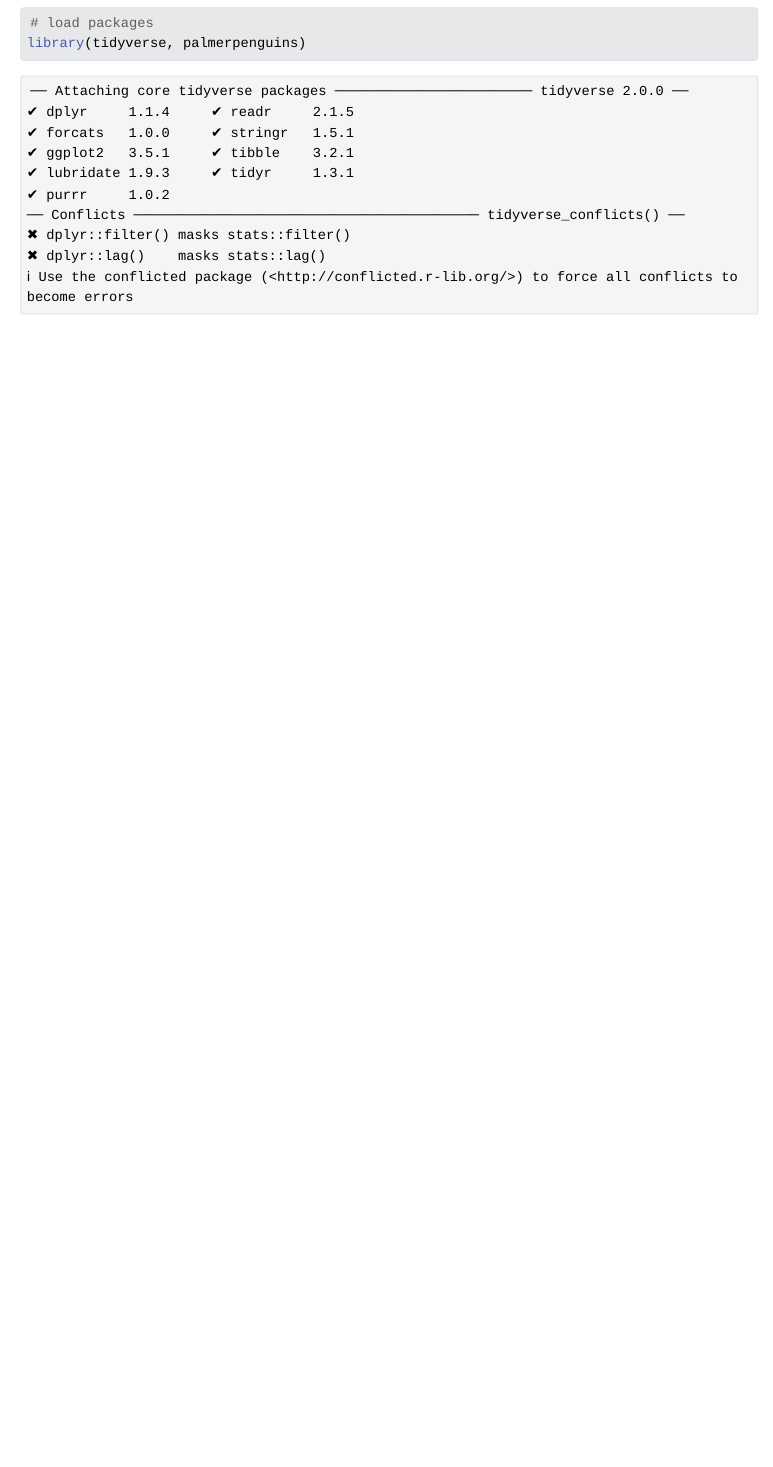
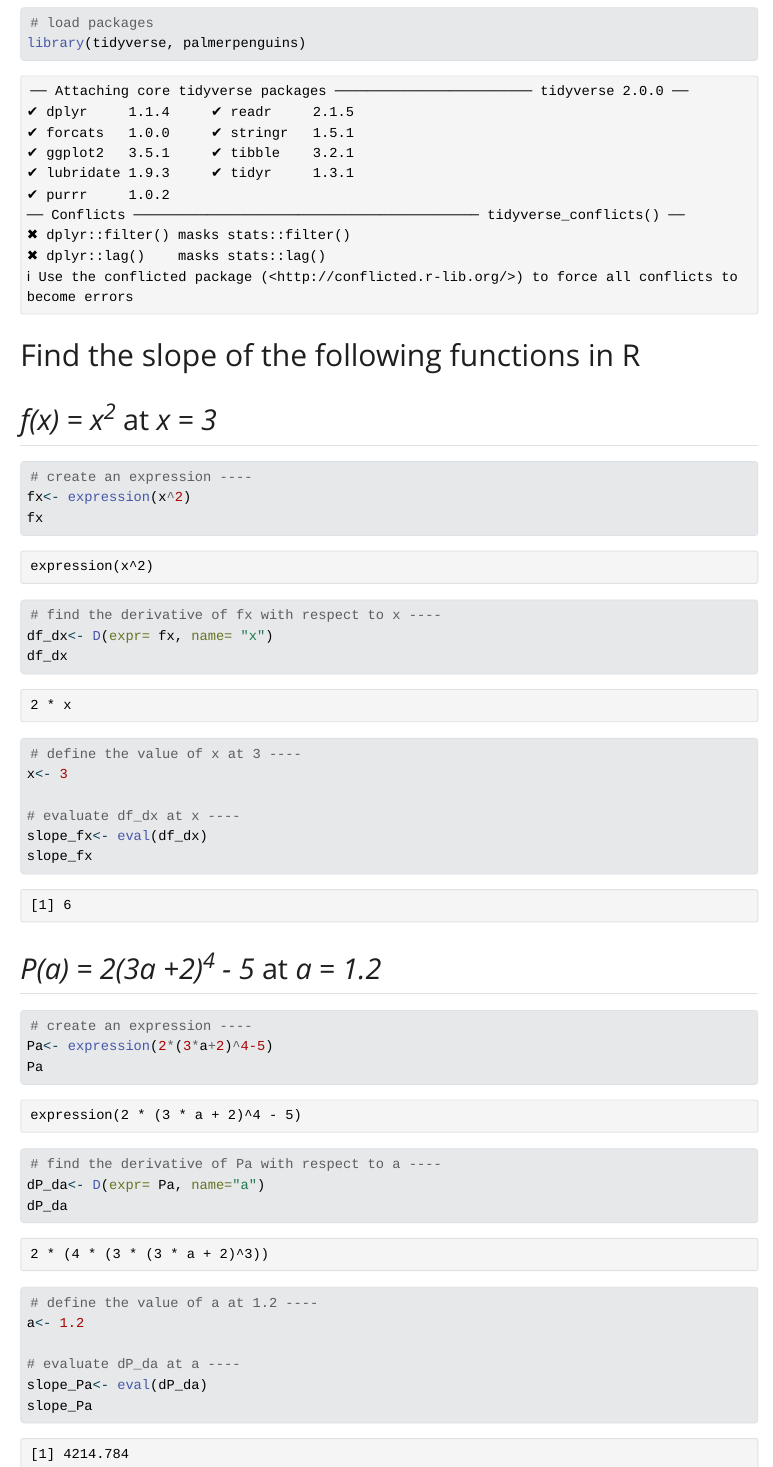
Before and after one commit to matteo-torres/eds212-day2-tasks, a Quarto document (eds212_day2_activities.qmd): the page in a window 1100 px wide, from 140 px down. The pictures show the output file eds212_day2_activities.html that the author committed with the source, opened offline; Quarto's library style sheets are replaced by a plain one without menus.

Commit message:
finished finding the slopes of the expressions and evaluating them at the given values

````diff
--- a/eds212_day2_activities.qmd
+++ b/eds212_day2_activities.qmd
@@ -10,3 +10,41 @@ editor_options:
 # load packages
 library(tidyverse, palmerpenguins)
 ```
+
+# Find the slope of the following functions in R
+
+## *f(x) = x^2^* at *x = 3*
+```{r}
+# create an expression ----
+fx<- expression(x^2)
+fx
+
+# find the derivative of fx with respect to x ----
+df_dx<- D(expr= fx, name= "x")
+df_dx
+
+# define the value of x at 3 ----
+x<- 3
+
+# evaluate df_dx at x ----
+slope_fx<- eval(df_dx)
+slope_fx
+```
+
+## *P(a) = 2(3a +2)^4^ - 5* at *a = 1.2*
+```{r}
+# create an expression ----
+Pa<- expression(2*(3*a+2)^4-5)
+Pa
+
+# find the derivative of Pa with respect to a ----
+dP_da<- D(expr= Pa, name="a")
+dP_da
+
+# define the value of a at 1.2 ----
+a<- 1.2
+
+# evaluate dP_da at a ----
+slope_Pa<- eval(dP_da)
+slope_Pa
+```
````
Also changed, not shown: eds212_day2_activities.html.
